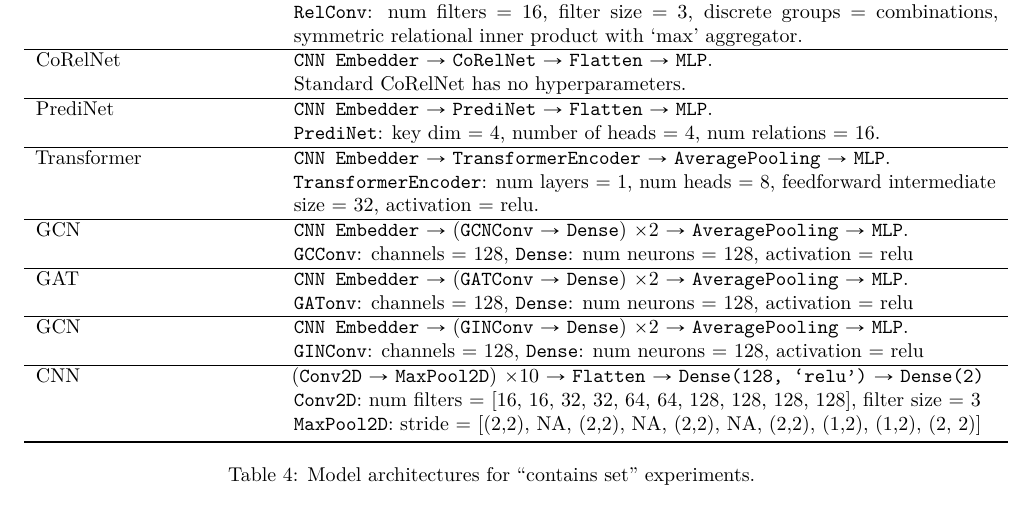
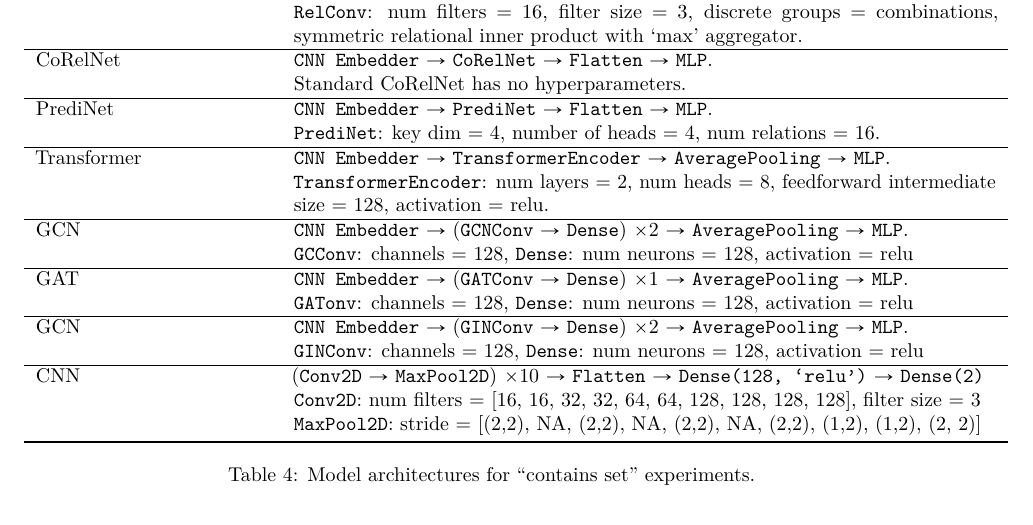
Before and after one commit to Awni00/relational-convolutions, a LaTeX paper (tmlr/main.tex, which reads tmlr/figs/experiments/set_architectures_table.tex): part of page 19 of 31, cut so that both start at the same text. Compiled offline with pdfLaTeX.

Commit message:
updated architecture to hyperparam-tuned version

```diff
--- a/tmlr/figs/experiments/set_architectures_table.tex
+++ b/tmlr/figs/experiments/set_architectures_table.tex
@@ -19,12 +19,12 @@
         \texttt{PrediNet}: key dim = 4, number of heads = 4, num relations = 16. \\\hline
     Transformer       &
         \texttt{CNN Embedder} $\to$ \texttt{TransformerEncoder} $\to$ \texttt{AveragePooling} $\to$ \texttt{MLP}. \newline
-        \texttt{TransformerEncoder}: num layers = 1, num heads = 8, feedforward intermediate size = 32, activation = relu. \\\hline
+        \texttt{TransformerEncoder}: num layers = 2, num heads = 8, feedforward intermediate size = 128, activation = relu. \\\hline
     GCN               &
         \texttt{CNN Embedder} $\to$ (\texttt{GCNConv} $\to$ \texttt{Dense}) $\times 2$ $\to$ \texttt{AveragePooling} $\to$ \texttt{MLP}. \newline
         \texttt{GCConv}: channels = 128, \texttt{Dense}: num neurons = 128, activation = relu \\\hline
     GAT               &
-        \texttt{CNN Embedder} $\to$ (\texttt{GATConv} $\to$ \texttt{Dense}) $\times 2$ $\to$ \texttt{AveragePooling} $\to$ \texttt{MLP}. \newline
+        \texttt{CNN Embedder} $\to$ (\texttt{GATConv} $\to$ \texttt{Dense}) $\times 1$ $\to$ \texttt{AveragePooling} $\to$ \texttt{MLP}. \newline
         \texttt{GATonv}: channels = 128, \texttt{Dense}: num neurons = 128, activation = relu \\\hline
     GCN               &
         \texttt{CNN Embedder} $\to$ (\texttt{GINConv} $\to$ \texttt{Dense}) $\times 2$ $\to$ \texttt{AveragePooling} $\to$ \texttt{MLP}. \newline
```
